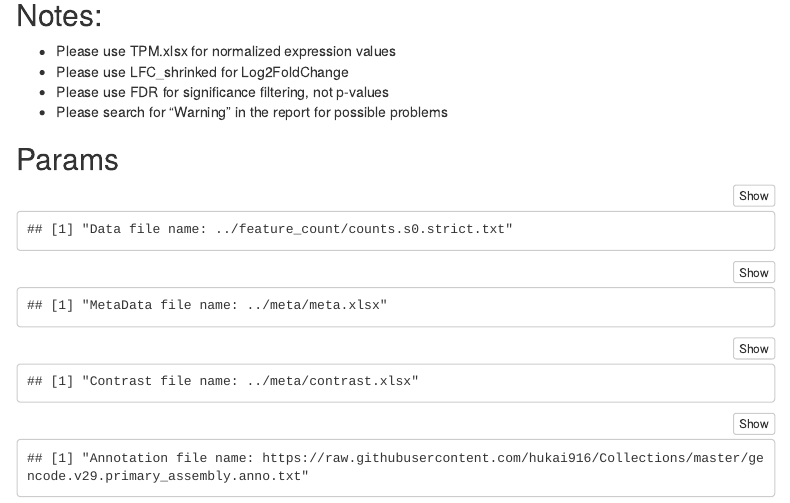
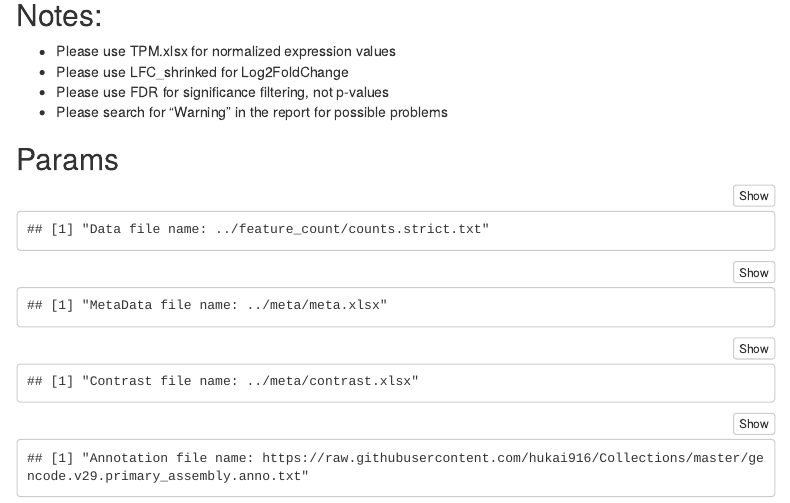
Before and after one commit to radio1988/OneStopRNAseq, an R Markdown document (snakemake/script/DESeq2.Rmd): the page in a window 1100 px wide, from 140 px down. Rendered offline with R 4.5, knitr and Pandoc, with nearby package versions; some code elsewhere in the file could not run offline; menus at the side of the page are left out.

Commit message:
handles START from COUNT

```diff
--- a/snakemake/config.yaml
+++ b/snakemake/config.yaml
@@ -52,10 +52,15 @@ GSEA_DBS:  # not implemented
   # - c6.all.v7.1.symbols.gmt
   # - c7.all.v7.1.symbols.gmt
   # - h.all.v7.1.symbols.gmt
+
+
+# Starting point
+START: "FASTQ" # FASTQ, BAM, COUNT, RNK
+
 # If start from RNK
 RNKS:
   - name1  # under ./meta/name1.rnk
   - name2
 
-# Starting point
-START: "FASTQ" # FASTQ, BAM, COUNT, RNK
+# If start from COUNT
+COUNT_FILE: "meta/COUNT.txt"
--- a/snakemake/script/DESeq2.Rmd
+++ b/snakemake/script/DESeq2.Rmd
@@ -11,7 +11,7 @@ params:
   max_fdr: 0.05
   min_lfc: 0.585
   indfilter: FALSE
-  countFile: "../feature_count/counts.s0.strict.txt"
+  countFile: "../feature_count/counts.strict.txt"
   annoFile: 'https://raw.githubusercontent.com/hukai916/Collections/master/gencode.v29.primary_assembly.anno.txt'
   metaFile: "../meta/meta.xlsx"
   contrastFile:  "../meta/contrast.xlsx"
```
Also changed, not shown: 1 other file.
